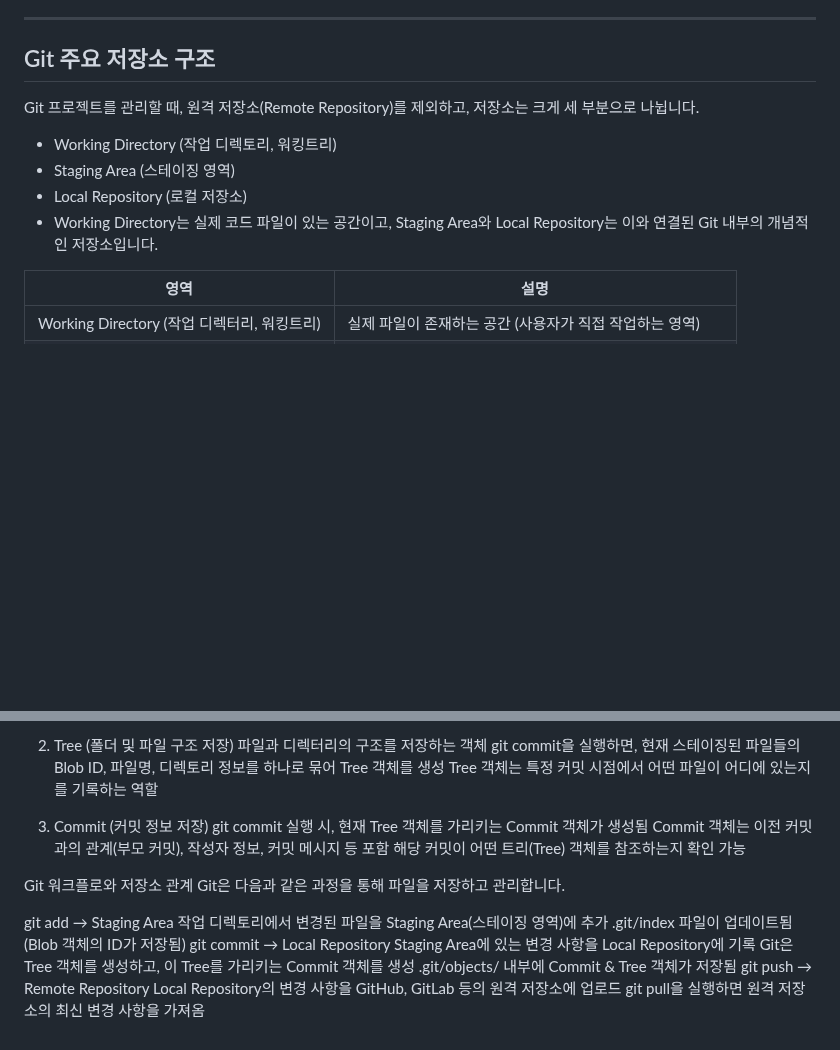
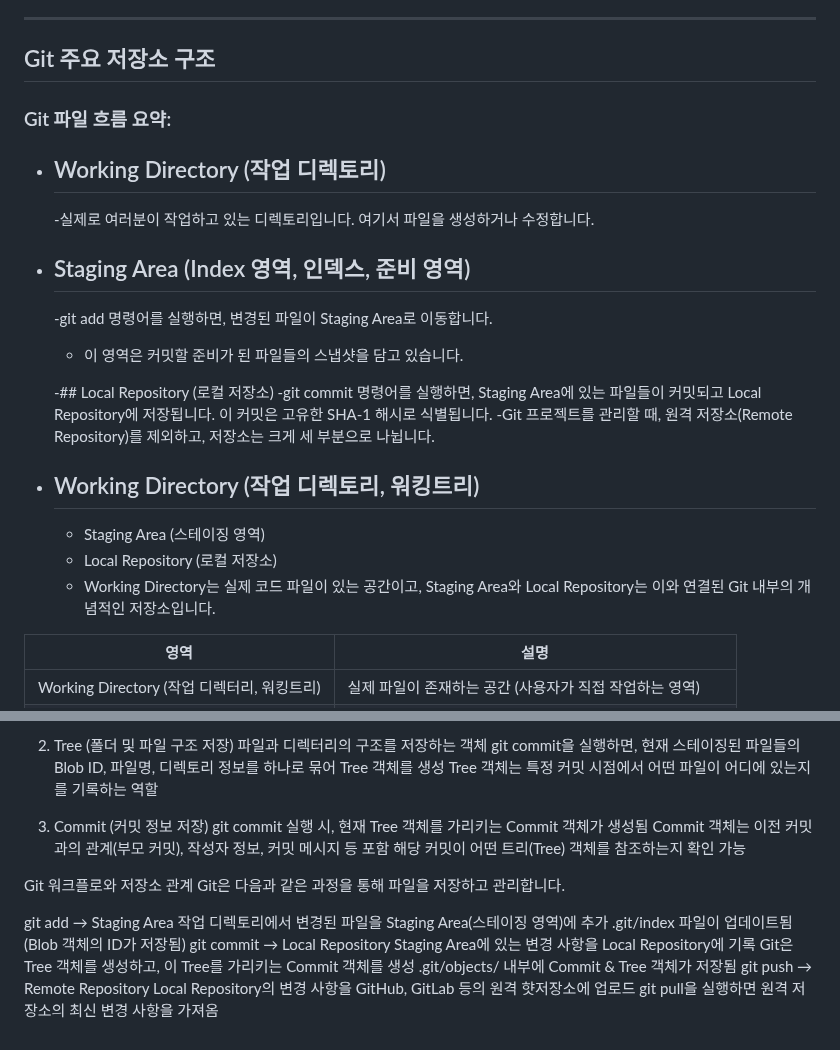
Before and after one commit to nttkor/codyssey, a Markdown page: chap01/q04/git_directory.md, 2 parts joined by grey strips. Rendered like a GitHub page; blank space fills up the shorter version.

Commit message:
add comments

```diff
--- a/chap01/q04/git_directory.md
+++ b/chap01/q04/git_directory.md
@@ -30,14 +30,23 @@
 ---
 
 ## Git 주요 저장소 구조
+ ### Git 파일 흐름 요약:
+- ## Working Directory (작업 디렉토리)
 
+    -실제로 여러분이 작업하고 있는 디렉토리입니다. 여기서 파일을 생성하거나 수정합니다.
+- ## Staging Area (Index 영역, 인덱스, 준비 영역)
+    -git add 명령어를 실행하면, 변경된 파일이 Staging Area로 이동합니다.
+    - 이 영역은 커밋할 준비가 된 파일들의 스냅샷을 담고 있습니다.
 
-Git 프로젝트를 관리할 때, 원격 저장소(Remote Repository)를 제외하고, 저장소는 크게 세 부분으로 나뉩니다.
+    -## Local Repository (로컬 저장소)
+    -git commit 명령어를 실행하면, Staging Area에 있는 파일들이 커밋되고 Local Repository에 저장됩니다.
+    이 커밋은 고유한 SHA-1 해시로 식별됩니다.
+    -Git 프로젝트를 관리할 때, 원격 저장소(Remote Repository)를 제외하고, 저장소는 크게 세 부분으로 나뉩니다.
 
-- Working Directory (작업 디렉토리, 워킹트리)
-- Staging Area (스테이징 영역)
-- Local Repository (로컬 저장소)
-- Working Directory는 실제 코드 파일이 있는 공간이고, Staging Area와 Local Repository는 이와 연결된 Git 내부의 개념적인 저장소입니다.
+- ## Working Directory (작업 디렉토리, 워킹트리)
+    - Staging Area (스테이징 영역)
+    - Local Repository (로컬 저장소)
+    - Working Directory는 실제 코드 파일이 있는 공간이고, Staging Area와 Local Repository는 이와 연결된 Git 내부의 개념적인 저장소입니다.
 
 | 영역           | 설명              |
 |---------------------------|-------------------------|
@@ -138,6 +147,7 @@ object 폴더 내의 폴더명(2글자)과 그 폴더 안의 파일명(38글자)
 파일과 디렉터리의 구조를 저장하는 객체
 git commit을 실행하면, 현재 스테이징된 파일들의 Blob ID, 파일명, 디렉토리 정보를 하나로 묶어 Tree 객체를 생성
 Tree 객체는 특정 커밋 시점에서 어떤 파일이 어디에 있는지를 기록하는 역할
+
 3. Commit (커밋 정보 저장)
 git commit 실행 시, 현재 Tree 객체를 가리키는 Commit 객체가 생성됨
 Commit 객체는 이전 커밋과의 관계(부모 커밋), 작성자 정보, 커밋 메시지 등 포함
@@ -156,5 +166,5 @@ Staging Area에 있는 변경 사항을 Local Repository에 기록
 Git은 Tree 객체를 생성하고, 이 Tree를 가리키는 Commit 객체를 생성
 .git/objects/ 내부에 Commit & Tree 객체가 저장됨
 git push → Remote Repository
-Local Repository의 변경 사항을 GitHub, GitLab 등의 원격 저장소에 업로드
+Local Repository의 변경 사항을 GitHub, GitLab 등의 원격 햣저장소에 업로드
 git pull을 실행하면 원격 저장소의 최신 변경 사항을 가져옴
```
